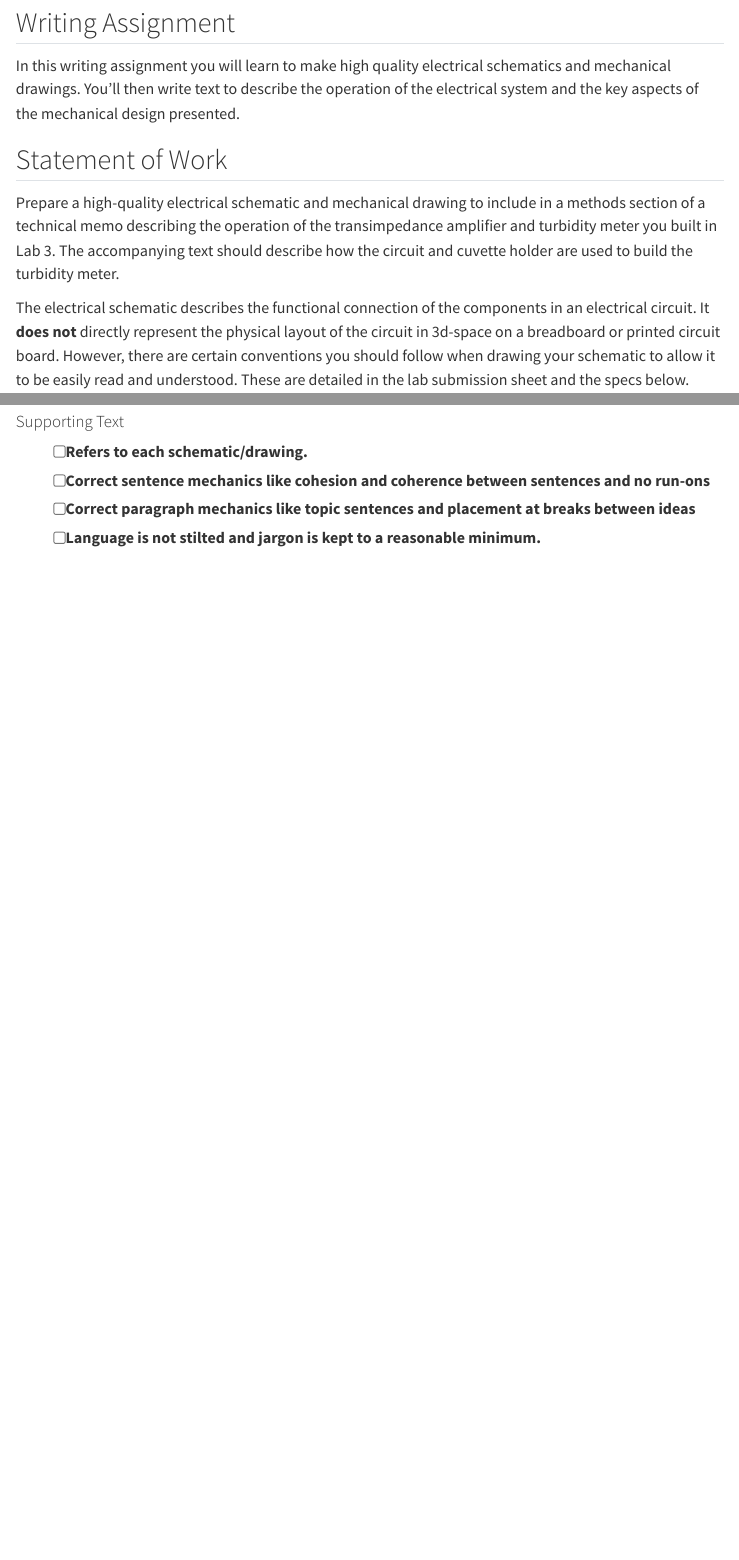
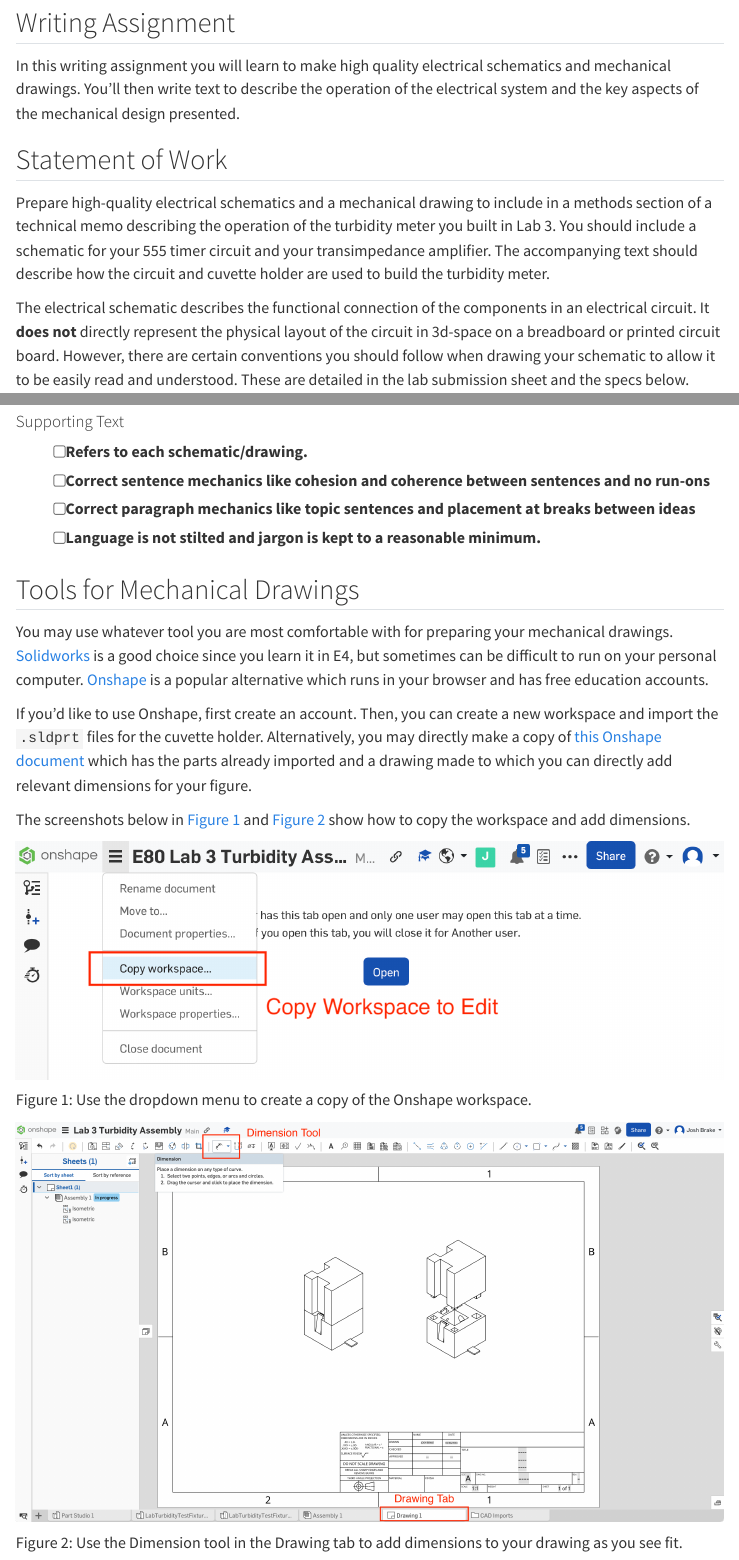
Before and after one commit to warrenlpham/E80, a Quarto document (web/labs/lab3/lab3-writing.qmd): the page in a window 1100 px wide, from 120 px down, and a second part further down, joined at a grey line. Rendered offline with R 4.5, knitr and Pandoc in place of Quarto, with nearby package versions; menus at the side of the page are left out.

Commit message:
Updated Lab 3 writing with Onshape document and instructions for 555 timer. (#8)

```diff
--- a/web/labs/lab3/lab3-writing.qmd
+++ b/web/labs/lab3/lab3-writing.qmd
@@ -10,7 +10,8 @@
 
 ## Statement of Work
 
-Prepare a high-quality electrical schematic and mechanical drawing to include in a methods section of a technical memo describing the operation of the transimpedance amplifier and turbidity meter you built in Lab 3.
+Prepare high-quality electrical schematics and a mechanical drawing to include in a methods section of a technical memo describing the operation of the turbidity meter you built in Lab 3.
+You should include a schematic for your 555 timer circuit and your transimpedance amplifier.
 The accompanying text should describe how the circuit and cuvette holder are used to build the turbidity meter.
 
 The electrical schematic describes the functional connection of the components in an electrical circuit.
@@ -83,3 +84,29 @@
 - [ ] Correct sentence mechanics like cohesion and coherence between sentences and no run-ons
 - [ ] Correct paragraph mechanics like topic sentences and placement at breaks between ideas
 - [ ] Language is not stilted and jargon is kept to a reasonable minimum.
+
+
+## Tools for Mechanical Drawings
+
+You may use whatever tool you are most comfortable with for preparing your mechanical drawings.
+[Solidworks](http://www.solidworks.com) is a good choice since you learn it in E4, but sometimes can be difficult to run on your personal computer.
+[Onshape](https://www.onshape.com) is a popular alternative which runs in your browser and has free education accounts.
+
+If you'd like to use Onshape, first create an account.
+Then, you can create a new workspace and import the `.sldprt` files for the cuvette holder.
+Alternatively, you may directly make a copy of [this Onshape document](https://cad.onshape.com/documents/4b648f31b2d8954d7686e422/w/f1213c6513c0b4fa8d754f46/e/3acd2f1f4f0c2c48650767d5) which has the parts already imported and a drawing made to which you can directly add relevant dimensions for your figure.
+
+
+The screenshots below in @fig-onshape-1 and @fig-onshape-2 show how to copy the workspace and add dimensions.
+
+::: {#fig-onshape-1}
+![](./img/onshape-copy-workspace.png)
+
+Use the dropdown menu to create a copy of the Onshape workspace.
+:::
+
+::: {#fig-onshape-2}
+![](./img/onshape-dimensioning.png)
+
+Use the Dimension tool in the Drawing tab to add dimensions to your drawing as you see fit.
+:::
```
Also changed, not shown: web/labs/lab3/lab3-writing-template.qmd (+19 -4 lines), web/labs/lab3/img/555-timer-example-schematic.png (added), web/labs/lab3/img/onshape-copy-workspace.png (added), web/labs/lab3/img/onshape-dimensioning.png (added).
